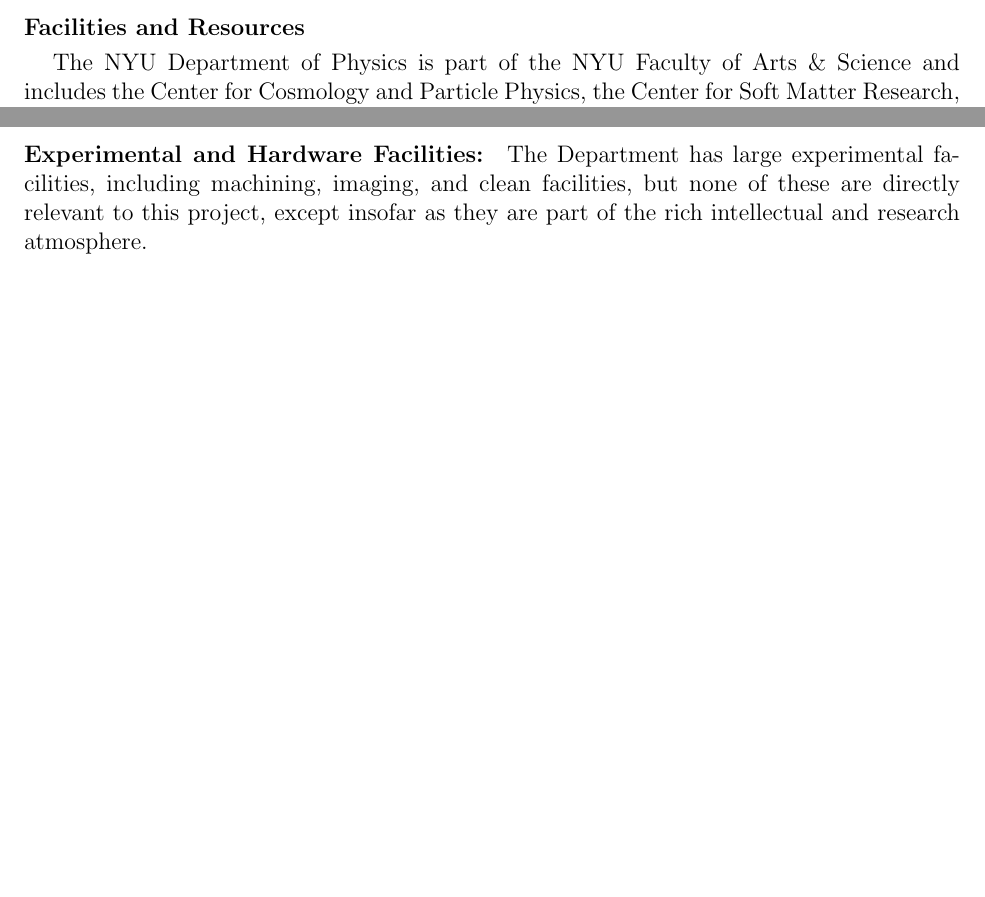
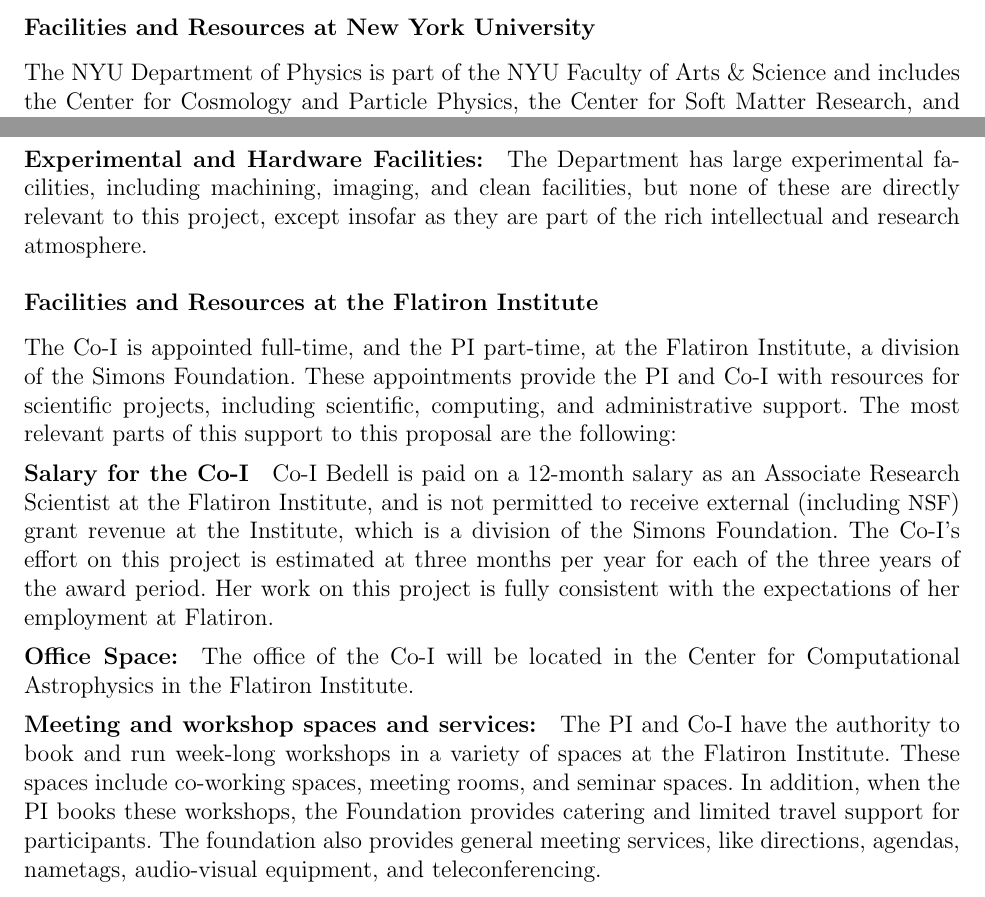
Before and after one commit to davidwhogg/EPRV_NSF, a LaTeX document (EPRV_NSF/facilities.tex): two parts of pages 1 and 2 of 2, joined at a grey line, cut at the place of the change, the shorter picture padded with empty space. Compiled offline with pdfLaTeX.

Commit message:
flatiron

```diff
--- a/EPRV_NSF/facilities.tex
+++ b/EPRV_NSF/facilities.tex
@@ -4,9 +4,7 @@
 \input{hogg_nsf}
 \begin{document}\sloppy\sloppypar\thispagestyle{empty}
 
-\noindent
-\textbf{Facilities and Resources}
-\smallskip
+\subsection*{Facilities and Resources at New York University}
 
 The NYU Department of Physics is part of the NYU Faculty of Arts \&
 Science and includes the Center for Cosmology and Particle Physics,
@@ -88,4 +86,40 @@
 to this project, except insofar as they are part of the rich
 intellectual and research atmosphere.
 
+\subsection*{Facilities and Resources at the Flatiron Institute}
+
+The Co-I is appointed full-time, and the PI part-time,
+at the Flatiron Institute, a division of the Simons
+Foundation.
+These appointments provide the PI and Co-I with resources for
+scientific projects, including scientific, computing, and
+administrative support.
+The most relevant parts of this support to this proposal are the
+following:
+
+\paragraph{Salary for the Co-I}
+
+Co-I Bedell is paid on a 12-month salary as an Associate Research
+Scientist at the Flatiron Institute, and is not permitted to receive
+external (including \NSF) grant revenue at the Institute, which is a division of the Simons
+Foundation.  The Co-I's effort on this project is estimated at three months
+per year for each of the three years of the award period. Her work on
+this project is fully consistent with the expectations of her
+employment at Flatiron.
+
+\paragraph{Office Space:}
+
+The office of the Co-I will be located in the Center for Computational
+Astrophysics in the Flatiron Institute.
+
+\paragraph{Meeting and workshop spaces and services:}
+
+The PI and Co-I have the authority to book and run week-long workshops in a variety
+of spaces at the Flatiron Institute. These spaces include co-working
+spaces, meeting rooms, and seminar spaces.  In addition, when the PI
+books these workshops, the Foundation provides catering and limited
+travel support for participants. The foundation also provides general
+meeting services, like directions, agendas, nametags, audio-visual
+equipment, and teleconferencing.
+
 \end{document}
```
